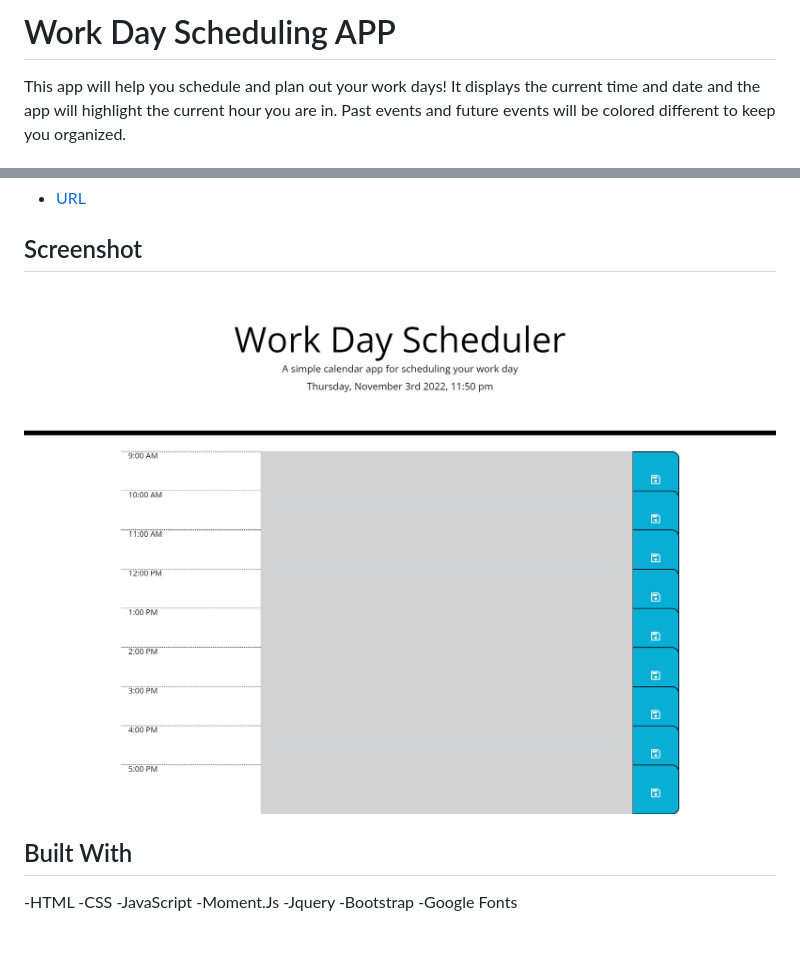
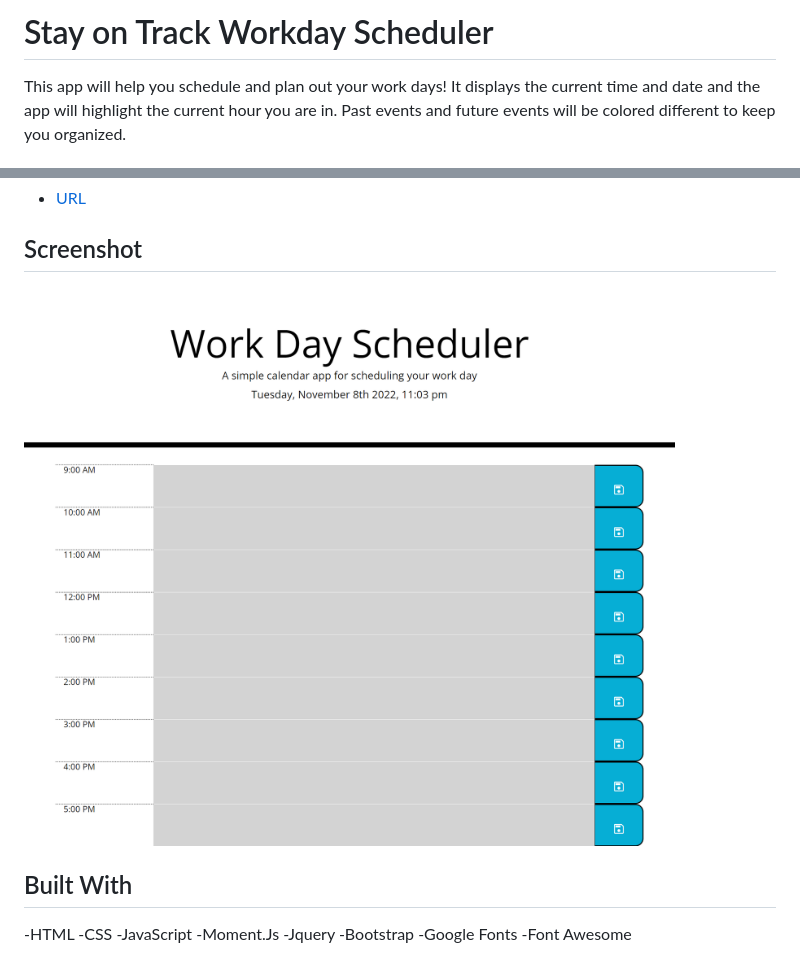
Before and after one commit to marissa-a-darr/workday-scheduling-app, a Markdown page: README.md, 2 parts joined by grey strips. Drawn GitHub-style; pictures changed too: assets/css/schedulerscreenshot.png (added), assets/schedulerscreenshot.png (deleted).

```diff
--- a/README.md
+++ b/README.md
@@ -1,4 +1,4 @@
-# Work Day Scheduling APP
+# Stay on Track Workday Scheduler
 This app will help you schedule and plan out your work days! It displays the current time and date and the app will highlight the current hour you are in. Past events and future events will be colored different to keep you organized.
 
 ## Installation
@@ -11,7 +11,7 @@ N/A
 
 ## Screenshot
 
-![Workday Scheduling App](./assets/schedulerscreenshot.png)
+![Workday Scheduling App](./assets/css/schedulerscreenshot.png)
 
 ## Built With
 -HTML
@@ -21,3 +21,4 @@ N/A
 -Jquery
 -Bootstrap
 -Google Fonts
+-Font Awesome
```
Also changed, not shown: 5 other files.
